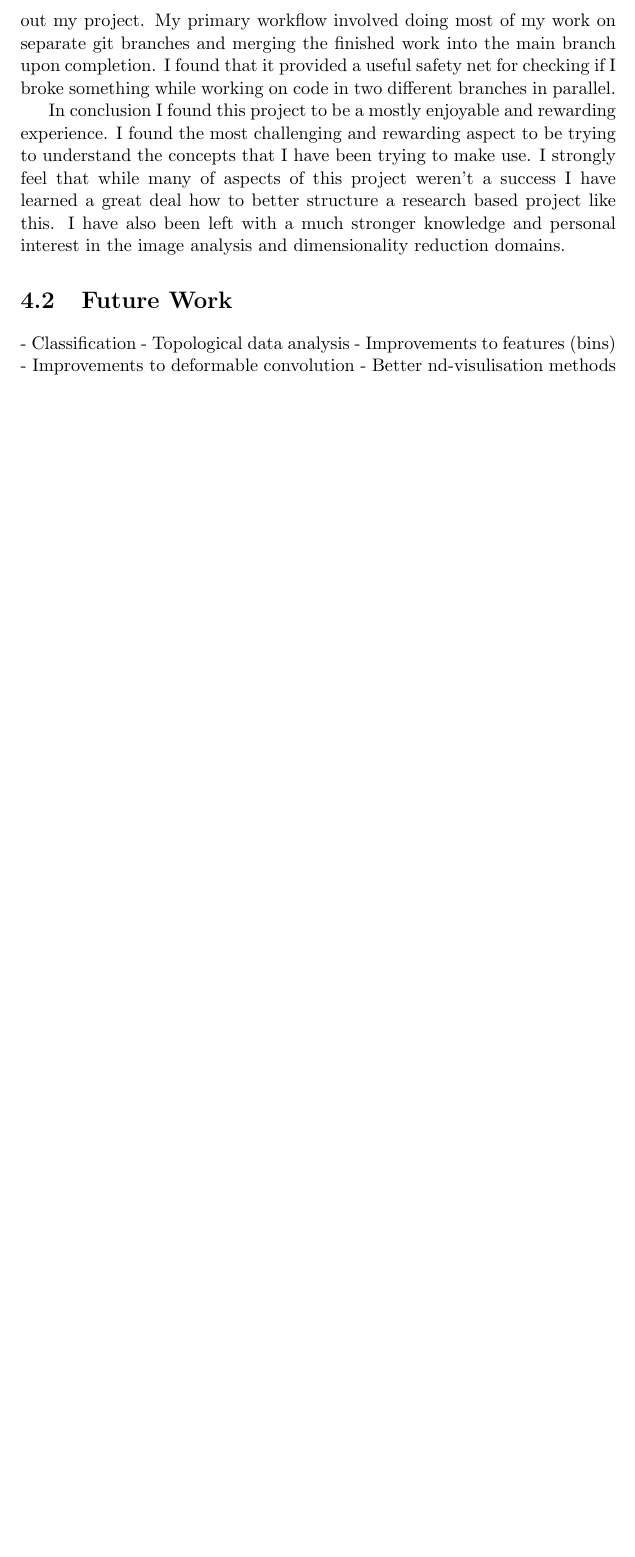
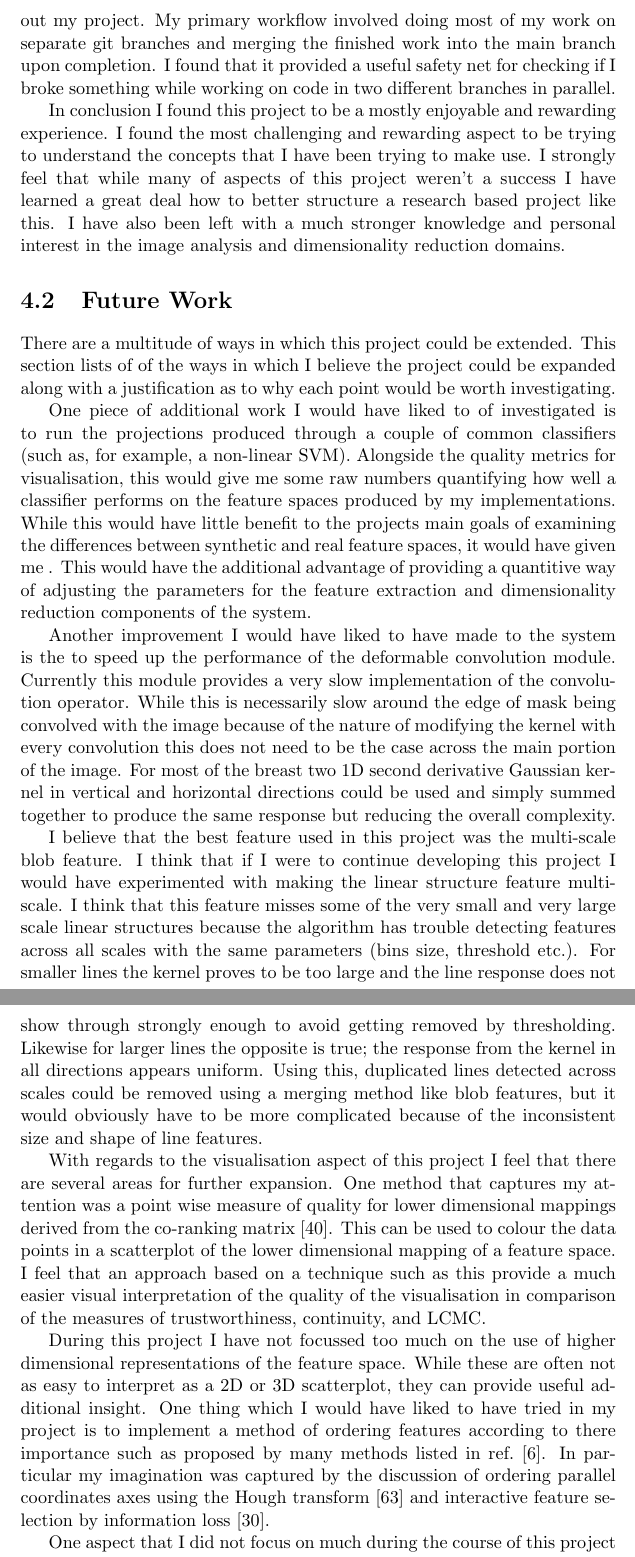
Before and after one commit to samueljackson92/major-project, a LaTeX thesis (documents/final-report/dissertation.tex, which reads documents/final-report/Chapter4/chapter4.tex): part of page 60 of 71 before the commit and two parts of pages 60 and 61 of 73 after it, the two joined at a grey line, cut so that both start at the same text, the shorter picture padded with empty space. Compiled offline with pdfLaTeX; a LaTeX package or settings file that is missing is left out.

Commit message:
Checkpointing work on report.

```diff
--- a/documents/final-report/Chapter4/chapter4.tex
+++ b/documents/final-report/Chapter4/chapter4.tex
@@ -49,9 +49,16 @@ In conclusion I found this project to be a mostly enjoyable and rewarding experi
 
 \section{Future Work}
 \label{sec:future-work}
+There are a multitude of ways in which this project could be extended. This section lists of of the ways in which I believe the project could be expanded along with a justification as to why each point would be worth investigating.
 
- - Classification
- - Topological data analysis
- - Improvements to features (bins)
- - Improvements to deformable convolution
- - Better nd-visulisation methods
+One piece of additional work I would have liked to of investigated is to run the projections produced through a couple of common classifiers (such as, for example, a non-linear SVM). Alongside the quality metrics for visualisation, this would give me some raw numbers quantifying how well a classifier performs on the feature spaces produced by my implementations. While this would have little benefit to the projects main goals of examining the differences between synthetic and real feature spaces, it would have given me . This would have the additional advantage of providing a quantitive way of adjusting the parameters for the feature extraction and dimensionality reduction components of the system.
+
+Another improvement I would have liked to have made to the system is the to speed up the performance of the deformable convolution module. Currently this module provides a very slow implementation of the convolution operator. While this is necessarily slow around the edge of mask being convolved with the image because of the nature of modifying the kernel with every convolution this does not need to be the case across the main portion of the image. For most of the breast two 1D second derivative Gaussian kernel in vertical and horizontal directions could be used and simply summed together to produce the same response but reducing the overall complexity.
+
+I believe that the best feature used in this project was the multi-scale blob feature. I think that if I were to continue developing this project I would have experimented with making the linear structure feature multi-scale. I think that this feature misses some of the very small and very large scale linear structures because the algorithm has trouble detecting features across all scales with the same parameters (bins size, threshold etc.). For smaller lines the kernel proves to be too large and the line response does not show through strongly enough to avoid getting removed by thresholding. Likewise for larger lines the opposite is true; the response from the kernel in all directions appears uniform. Using this, duplicated lines detected across scales could be removed using a merging method like blob features, but it would obviously have to be more complicated because of the inconsistent size and shape of line features.
+
+With regards to the visualisation aspect of this project I feel that there are several areas for further expansion. One method that captures my attention was a point wise measure of quality for lower dimensional mappings derived from the co-ranking matrix \cite{mokbel2013visualizing}. This can be used to colour the data points in a scatterplot of the lower dimensional mapping of a feature space. I feel that an approach based on a technique such as this provide a much easier visual interpretation of the quality of the visualisation in comparison of the measures of trustworthiness, continuity, and LCMC.
+
+During this project I have not focussed too much on the use of higher dimensional representations of the feature space. While these are often not as easy to interpret as a 2D or 3D scatterplot, they can provide useful additional insight. One thing which I would have liked to have tried in my project is to implement a method of ordering features according to there importance such as proposed by many methods listed in ref. \cite{bertini2011quality}. In particular my imagination was captured by the discussion of ordering parallel coordinates axes using the Hough transform \cite{tatu2009combining} and interactive feature selection by information loss \cite{johansson2009interactive}.
+
+One aspect that I did not focus on much during the course of this project was ``topological" aspect in the project title. Mid way through the course of this project I began to read into the field of topological data analysis \cite{carlsson2009topology}. I think while this area is not necessarily directly related to the examining the goals of this specific project it would be an area I feel would be worth examining. I think that exploring the topology of the mammographic feature space might yield some interesting relationships and I would be excited to explore this area further.
```
Also changed, not shown: documents/final-report/Chapter1/chapter1.tex (+3 -0 lines), documents/final-report/Chapter3/chapter3.tex (+1 -1 lines), documents/final-report/References/references.bib (+21 -0 lines).
